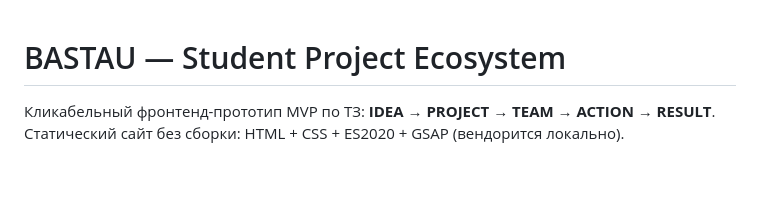
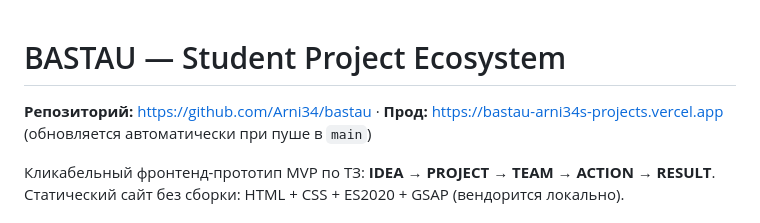
Before and after one commit to Arni34/bastau, a Markdown page: README.md, the part around the change. Drawn GitHub-style; blank space fills up the shorter version.

Commit message:
README: ссылки на репозиторий и прод

```diff
--- a/README.md
+++ b/README.md
@@ -1,4 +1,6 @@
 # BASTAU — Student Project Ecosystem
+
+**Репозиторий:** https://github.com/Arni34/bastau · **Прод:** https://bastau-arni34s-projects.vercel.app (обновляется автоматически при пуше в `main`)
 
 Кликабельный фронтенд-прототип MVP по ТЗ: **IDEA → PROJECT → TEAM → ACTION → RESULT**.
 Статический сайт без сборки: HTML + CSS + ES2020 + GSAP (вендорится локально).
```
